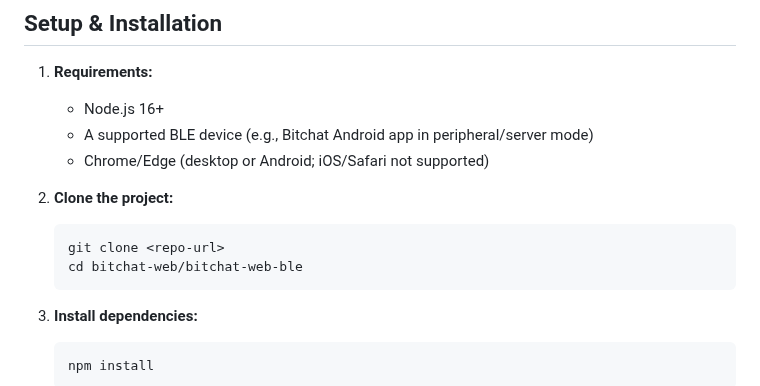
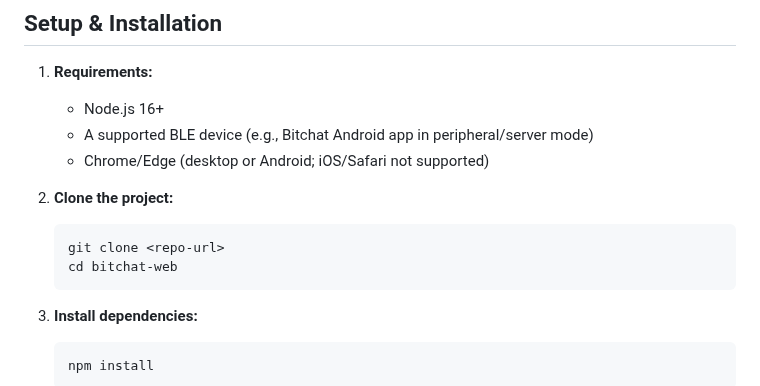
Before and after one commit to recaifurkan/bitchat-web, a Markdown page: README.md, the part around the change. Drawn GitHub-style.

````diff
--- a/README.md
+++ b/README.md
@@ -40,7 +40,7 @@ This web client is **fully compatible** with the official [Bitchat Android app](
 2. **Clone the project:**
    ```sh
    git clone <repo-url>
-   cd bitchat-web/bitchat-web-ble
+   cd bitchat-web
    ```
 
 3. **Install dependencies:**
````
